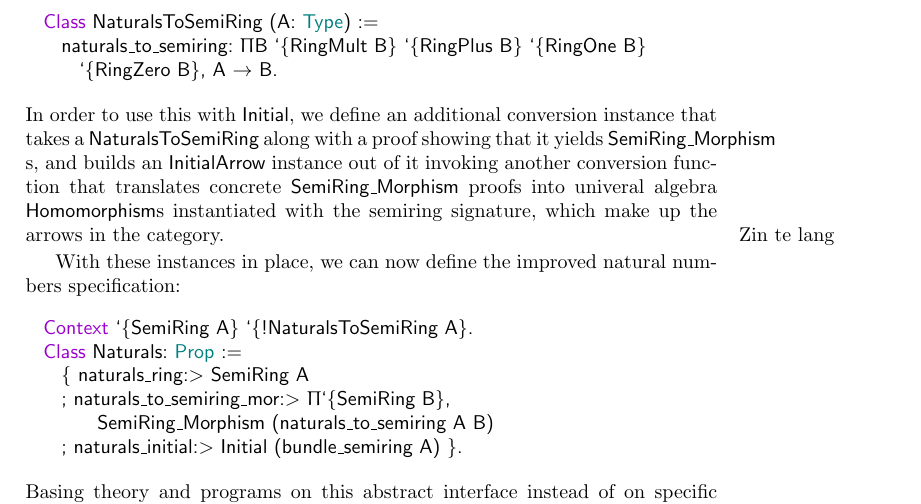
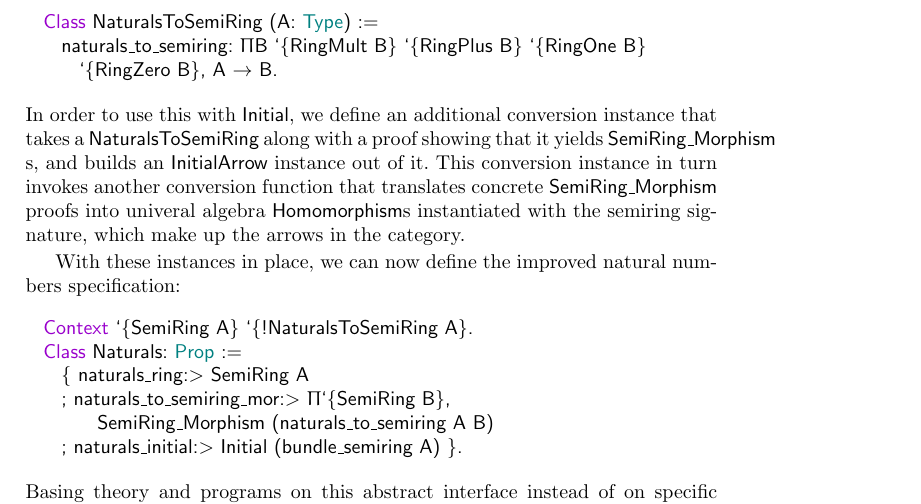
Before and after one commit to coq-community/math-classes, a LaTeX paper (jar.tex): part of page 19 of 27, cut so that both start at the same text. Compiled offline with pdfLaTeX.

Commit message:
Break up overly long sentence.

```diff
--- a/jar.tex
+++ b/jar.tex
@@ -770,7 +770,7 @@ Taking these conversion functions for granted, we will also need a ``down-to-ear
     naturals_to_semiring: Π B `{RingMult B} `{RingPlus B} `{RingOne B}
       `{RingZero B}, A → B.
 \end{lstlisting}
-In order to use this with \lstinline|Initial|, we define an additional conversion instance that takes a \lstinline|NaturalsToSemiRing| along with a proof showing that it yields \lstinline|SemiRing_Morphism|s, and builds an \lstinline|InitialArrow| instance out of it invoking another conversion function that translates concrete \lstinline|SemiRing_Morphism| proofs into univeral algebra \lstinline|Homomorphism|s instantiated with the semiring signature, which make up the arrows in the category.\marginpar{Zin te lang}
+In order to use this with \lstinline|Initial|, we define an additional conversion instance that takes a \lstinline|NaturalsToSemiRing| along with a proof showing that it yields \lstinline|SemiRing_Morphism|s, and builds an \lstinline|InitialArrow| instance out of it. This conversion instance in turn invokes another conversion function that translates concrete \lstinline|SemiRing_Morphism| proofs into univeral algebra \lstinline|Homomorphism|s instantiated with the semiring signature, which make up the arrows in the category.
 
 With these instances in place, we can now define the improved natural numbers specification:
 \begin{lstlisting}
```
